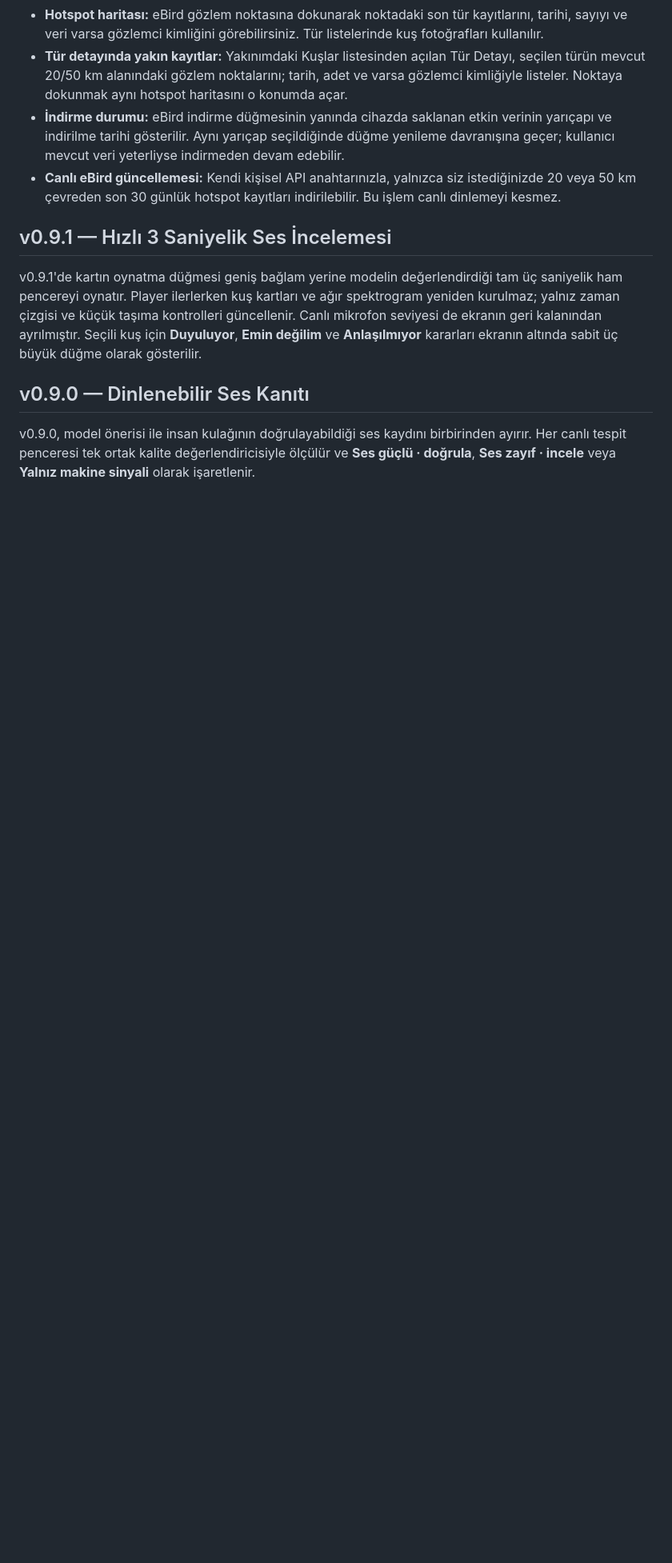
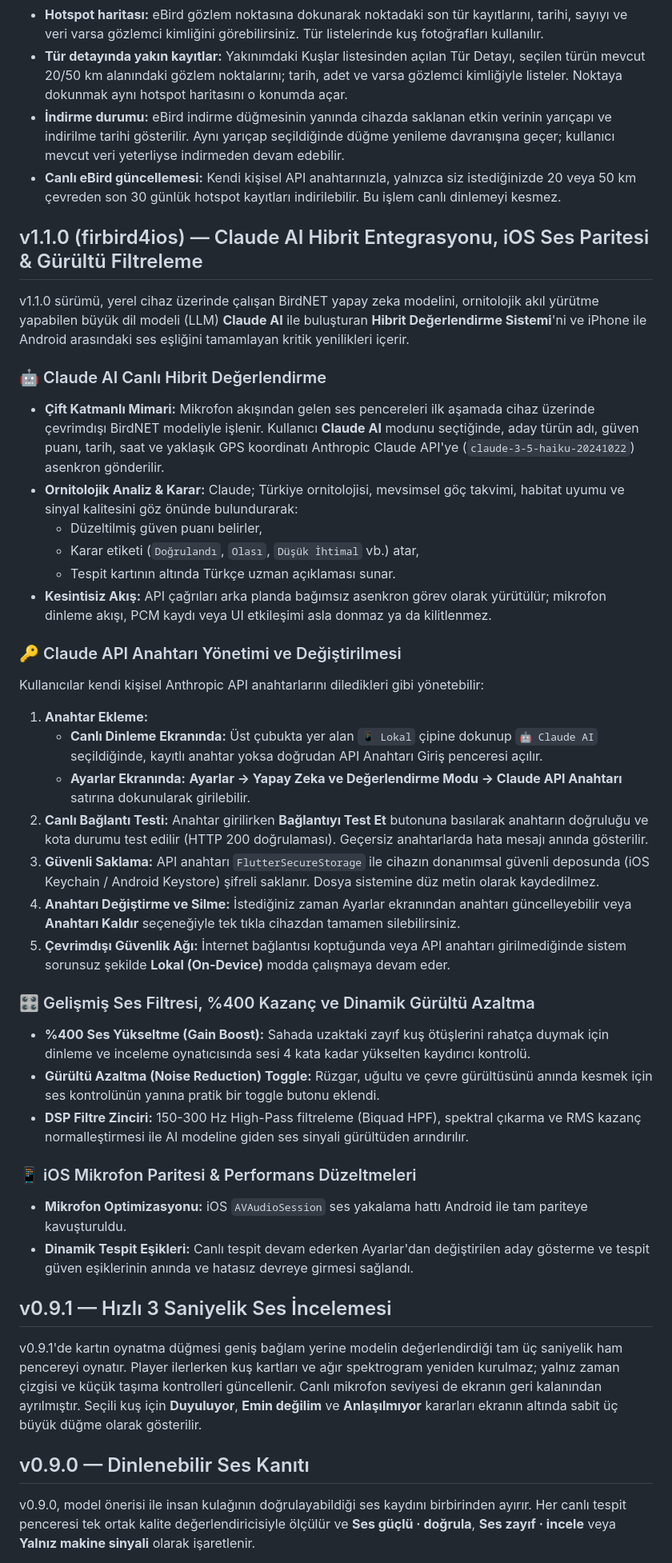
Before and after one commit to arduhoby/firbird, a Markdown page: README.md, the part around one of its changes. Shown at 80% size. GitHub-like rendering; blank space fills up the shorter version.

Commit message:
docs: Update README with Claude AI live evaluation, API key management, and v1.1.0 highlights

```diff
--- a/README.md
+++ b/README.md
@@ -64,6 +78,42 @@ hızlı anlam ve sorun çözümü için [Yardım](docs/YARDIM.md) belgesine bak
 - **Canlı eBird güncellemesi:** Kendi kişisel API anahtarınızla, yalnızca siz
   istediğinizde 20 veya 50 km çevreden son 30 günlük hotspot kayıtları
   indirilebilir. Bu işlem canlı dinlemeyi kesmez.
+
+## v1.1.0 (firbird4ios) — Claude AI Hibrit Entegrasyonu, iOS Ses Paritesi & Gürültü Filtreleme
+
+v1.1.0 sürümü, yerel cihaz üzerinde çalışan BirdNET yapay zeka modelini, ornitolojik akıl yürütme yapabilen büyük dil modeli (LLM) **Claude AI** ile buluşturan **Hibrit Değerlendirme Sistemi**'ni ve iPhone ile Android arasındaki ses eşliğini tamamlayan kritik yenilikleri içerir.
+
+### 🤖 Claude AI Canlı Hibrit Değerlendirme
+
+- **Çift Katmanlı Mimari:** Mikrofon akışından gelen ses pencereleri ilk aşamada cihaz üzerinde çevrimdışı BirdNET modeliyle işlenir. Kullanıcı **Claude AI** modunu seçtiğinde, aday türün adı, güven puanı, tarih, saat ve yaklaşık GPS koordinatı Anthropic Claude API'ye (`claude-3-5-haiku-20241022`) asenkron gönderilir.
+- **Ornitolojik Analiz & Karar:** Claude; Türkiye ornitolojisi, mevsimsel göç takvimi, habitat uyumu ve sinyal kalitesini göz önünde bulundurarak:
+  - Düzeltilmiş güven puanı belirler,
+  - Karar etiketi (`Doğrulandı`, `Olası`, `Düşük İhtimal` vb.) atar,
+  - Tespit kartının altında Türkçe uzman açıklaması sunar.
+- **Kesintisiz Akış:** API çağrıları arka planda bağımsız asenkron görev olarak yürütülür; mikrofon dinleme akışı, PCM kaydı veya UI etkileşimi asla donmaz ya da kilitlenmez.
+
+### 🔑 Claude API Anahtarı Yönetimi ve Değiştirilmesi
+
+Kullanıcılar kendi kişisel Anthropic API anahtarlarını diledikleri gibi yönetebilir:
+
+1. **Anahtar Ekleme:**
+   - **Canlı Dinleme Ekranında:** Üst çubukta yer alan `📱 Lokal` çipine dokunup `🤖 Claude AI` seçildiğinde, kayıtlı anahtar yoksa doğrudan API Anahtarı Giriş penceresi açılır.
+   - **Ayarlar Ekranında:** **Ayarlar → Yapay Zeka ve Değerlendirme Modu → Claude API Anahtarı** satırına dokunularak girilebilir.
+2. **Canlı Bağlantı Testi:** Anahtar girilirken **Bağlantıyı Test Et** butonuna basılarak anahtarın doğruluğu ve kota durumu test edilir (HTTP 200 doğrulaması). Geçersiz anahtarlarda hata mesajı anında gösterilir.
+3. **Güvenli Saklama:** API anahtarı `FlutterSecureStorage` ile cihazın donanımsal güvenli deposunda (iOS Keychain / Android Keystore) şifreli saklanır. Dosya sistemine düz metin olarak kaydedilmez.
+4. **Anahtarı Değiştirme ve Silme:** İstediğiniz zaman Ayarlar ekranından anahtarı güncelleyebilir veya **Anahtarı Kaldır** seçeneğiyle tek tıkla cihazdan tamamen silebilirsiniz.
+5. **Çevrimdışı Güvenlik Ağı:** İnternet bağlantısı koptuğunda veya API anahtarı girilmediğinde sistem sorunsuz şekilde **Lokal (On-Device)** modda çalışmaya devam eder.
+
+### 🎛️ Gelişmiş Ses Filtresi, %400 Kazanç ve Dinamik Gürültü Azaltma
+
+- **%400 Ses Yükseltme (Gain Boost):** Sahada uzaktaki zayıf kuş ötüşlerini rahatça duymak için dinleme ve inceleme oynatıcısında sesi 4 kata kadar yükselten kaydırıcı kontrolü.
+- **Gürültü Azaltma (Noise Reduction) Toggle:** Rüzgar, uğultu ve çevre gürültüsünü anında kesmek için ses kontrolünün yanına pratik bir toggle butonu eklendi.
+- **DSP Filtre Zinciri:** 150-300 Hz High-Pass filtreleme (Biquad HPF), spektral çıkarma ve RMS kazanç normalleştirmesi ile AI modeline giden ses sinyali gürültüden arındırılır.
+
+### 📱 iOS Mikrofon Paritesi & Performans Düzeltmeleri
+
+- **Mikrofon Optimizasyonu:** iOS `AVAudioSession` ses yakalama hattı Android ile tam pariteye kavuşturuldu.
+- **Dinamik Tespit Eşikleri:** Canlı tespit devam ederken Ayarlar'dan değiştirilen aday gösterme ve tespit güven eşiklerinin anında ve hatasız devreye girmesi sağlandı.
 
 ## v0.9.1 — Hızlı 3 Saniyelik Ses İncelemesi
 
```
Also changed, not shown: other parts of README.md (+25 -8 lines).
